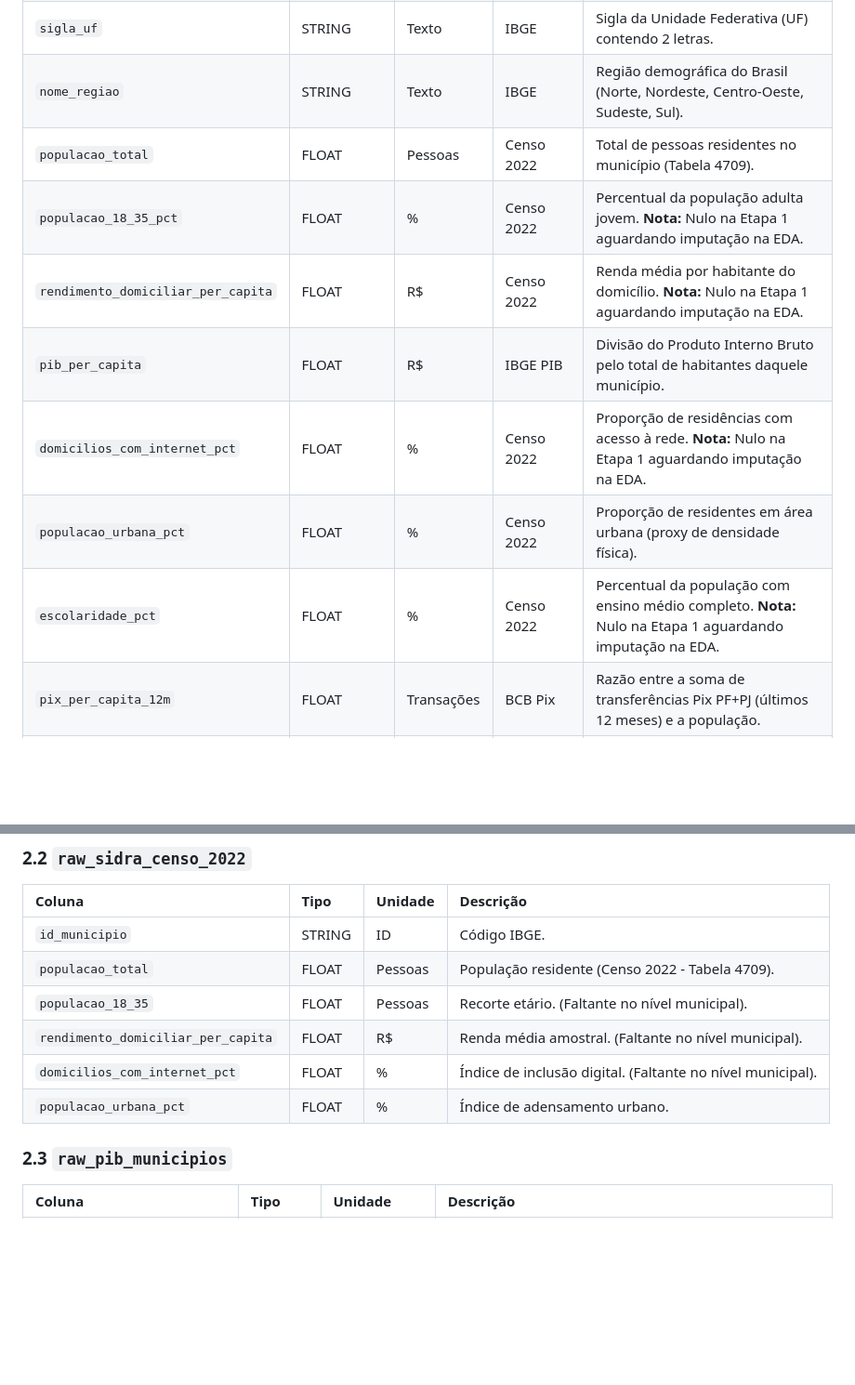
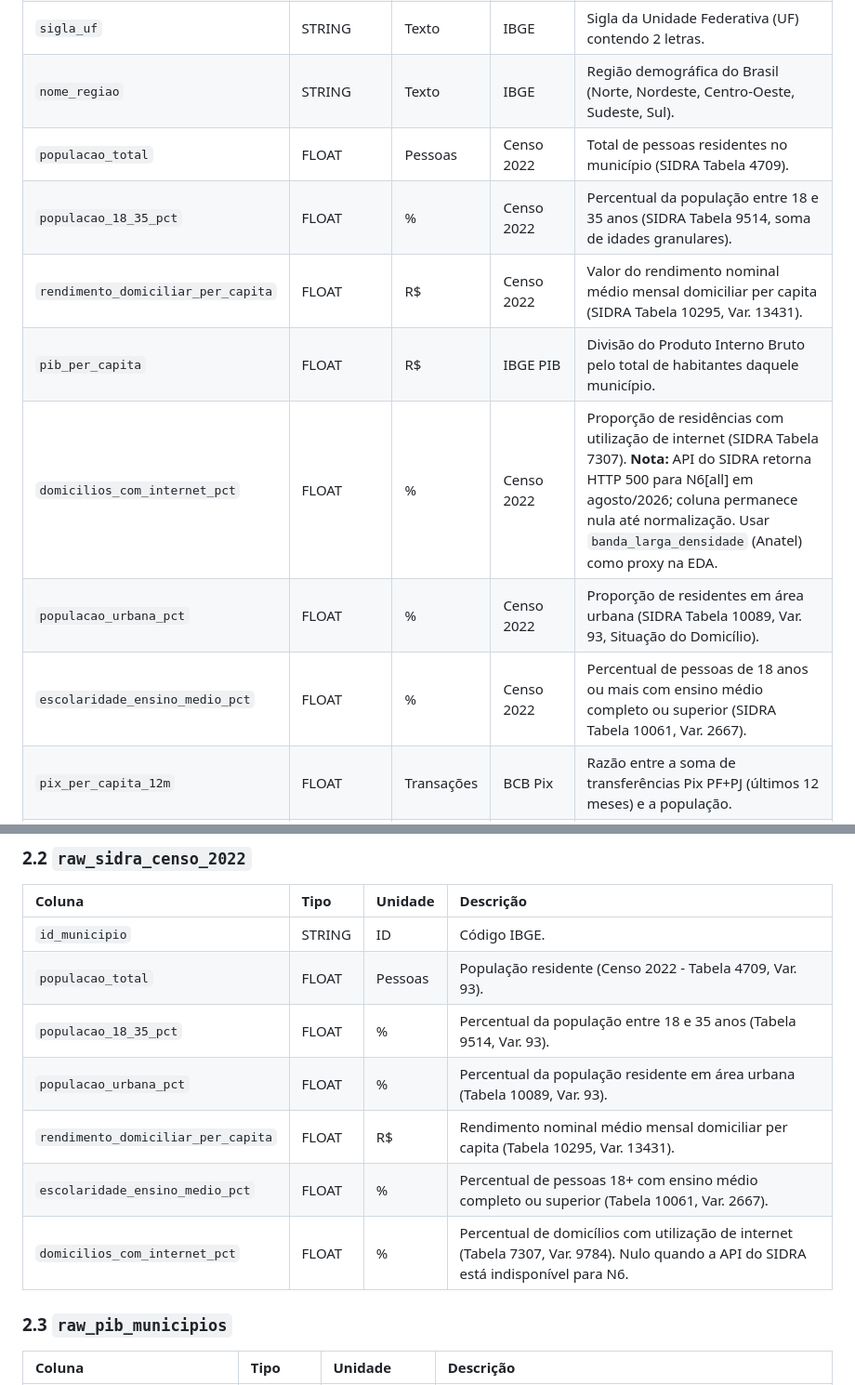
Before and after one commit to LucioFrCruz/heluvina_projeto_final_202602, a Markdown page: docs/Dicionario_de_Dados.md, 2 parts joined by grey strips. Shown at 93% size. GitHub-like rendering; blank space fills up the shorter version.

Commit message:
docs: atualiza dicionario de dados e AGENTS com novas fontes do Censo 2022

```diff
--- a/docs/Dicionario_de_Dados.md
+++ b/docs/Dicionario_de_Dados.md
@@ -14,13 +14,13 @@ A tabela `trusted_municipios` é o produto final da Etapa 1. Ela contém a chave
 | `nome_municipio` | STRING | Texto | IBGE | Nome oficial do município. |
 | `sigla_uf` | STRING | Texto | IBGE | Sigla da Unidade Federativa (UF) contendo 2 letras. |
 | `nome_regiao` | STRING | Texto | IBGE | Região demográfica do Brasil (Norte, Nordeste, Centro-Oeste, Sudeste, Sul). |
-| `populacao_total` | FLOAT | Pessoas | Censo 2022 | Total de pessoas residentes no município (Tabela 4709). |
-| `populacao_18_35_pct` | FLOAT | % | Censo 2022 | Percentual da população adulta jovem. **Nota:** Nulo na Etapa 1 aguardando imputação na EDA. |
-| `rendimento_domiciliar_per_capita` | FLOAT | R$ | Censo 2022 | Renda média por habitante do domicílio. **Nota:** Nulo na Etapa 1 aguardando imputação na EDA. |
+| `populacao_total` | FLOAT | Pessoas | Censo 2022 | Total de pessoas residentes no município (SIDRA Tabela 4709). |
+| `populacao_18_35_pct` | FLOAT | % | Censo 2022 | Percentual da população entre 18 e 35 anos (SIDRA Tabela 9514, soma de idades granulares). |
+| `rendimento_domiciliar_per_capita` | FLOAT | R$ | Censo 2022 | Valor do rendimento nominal médio mensal domiciliar per capita (SIDRA Tabela 10295, Var. 13431). |
 | `pib_per_capita` | FLOAT | R$ | IBGE PIB | Divisão do Produto Interno Bruto pelo total de habitantes daquele município. |
-| `domicilios_com_internet_pct` | FLOAT | % | Censo 2022 | Proporção de residências com acesso à rede. **Nota:** Nulo na Etapa 1 aguardando imputação na EDA. |
-| `populacao_urbana_pct` | FLOAT | % | Censo 2022 | Proporção de residentes em área urbana (proxy de densidade física). |
-| `escolaridade_pct` | FLOAT | % | Censo 2022 | Percentual da população com ensino médio completo. **Nota:** Nulo na Etapa 1 aguardando imputação na EDA. |
+| `domicilios_com_internet_pct` | FLOAT | % | Censo 2022 | Proporção de residências com utilização de internet (SIDRA Tabela 7307). **Nota:** API do SIDRA retorna HTTP 500 para N6[all] em agosto/2026; coluna permanece nula até normalização. Usar `banda_larga_densidade` (Anatel) como proxy na EDA. |
+| `populacao_urbana_pct` | FLOAT | % | Censo 2022 | Proporção de residentes em área urbana (SIDRA Tabela 10089, Var. 93, Situação do Domicílio). |
+| `escolaridade_ensino_medio_pct` | FLOAT | % | Censo 2022 | Percentual de pessoas de 18 anos ou mais com ensino médio completo ou superior (SIDRA Tabela 10061, Var. 2667). |
 | `pix_per_capita_12m` | FLOAT | Transações | BCB Pix | Razão entre a soma de transferências Pix PF+PJ (últimos 12 meses) e a população. |
 | `crescimento_pix_12m_pct` | FLOAT | % | BCB Pix | Variação percentual do volume financeiro (R$) transacionado em Pix ano-contra-ano. |
 | `banda_larga_fixa_por_100_hab` | FLOAT | Acessos | Anatel | Quantidade de acessos de banda larga fixa (fibra/cabo) para cada 100 moradores. |
@@ -48,11 +48,12 @@ Abaixo estão os dicionários das fontes individuais (ingestores) antes do proce
 | Coluna | Tipo | Unidade | Descrição |
 | :--- | :--- | :--- | :--- |
 | `id_municipio` | STRING | ID | Código IBGE. |
-| `populacao_total` | FLOAT | Pessoas | População residente (Censo 2022 - Tabela 4709). |
-| `populacao_18_35` | FLOAT | Pessoas | Recorte etário. (Faltante no nível municipal). |
-| `rendimento_domiciliar_per_capita` | FLOAT | R$ | Renda média amostral. (Faltante no nível municipal). |
-| `domicilios_com_internet_pct` | FLOAT | % | Índice de inclusão digital. (Faltante no nível municipal). |
-| `populacao_urbana_pct` | FLOAT | % | Índice de adensamento urbano. |
+| `populacao_total` | FLOAT | Pessoas | População residente (Censo 2022 - Tabela 4709, Var. 93). |
+| `populacao_18_35_pct` | FLOAT | % | Percentual da população entre 18 e 35 anos (Tabela 9514, Var. 93). |
+| `populacao_urbana_pct` | FLOAT | % | Percentual da população residente em área urbana (Tabela 10089, Var. 93). |
+| `rendimento_domiciliar_per_capita` | FLOAT | R$ | Rendimento nominal médio mensal domiciliar per capita (Tabela 10295, Var. 13431). |
+| `escolaridade_ensino_medio_pct` | FLOAT | % | Percentual de pessoas 18+ com ensino médio completo ou superior (Tabela 10061, Var. 2667). |
+| `domicilios_com_internet_pct` | FLOAT | % | Percentual de domicílios com utilização de internet (Tabela 7307, Var. 9784). Nulo quando a API do SIDRA está indisponível para N6. |
 
 ### 2.3 `raw_pib_municipios`
 | Coluna | Tipo | Unidade | Descrição |
```
Also changed, not shown: AGENTS.md (+5 -4 lines).
